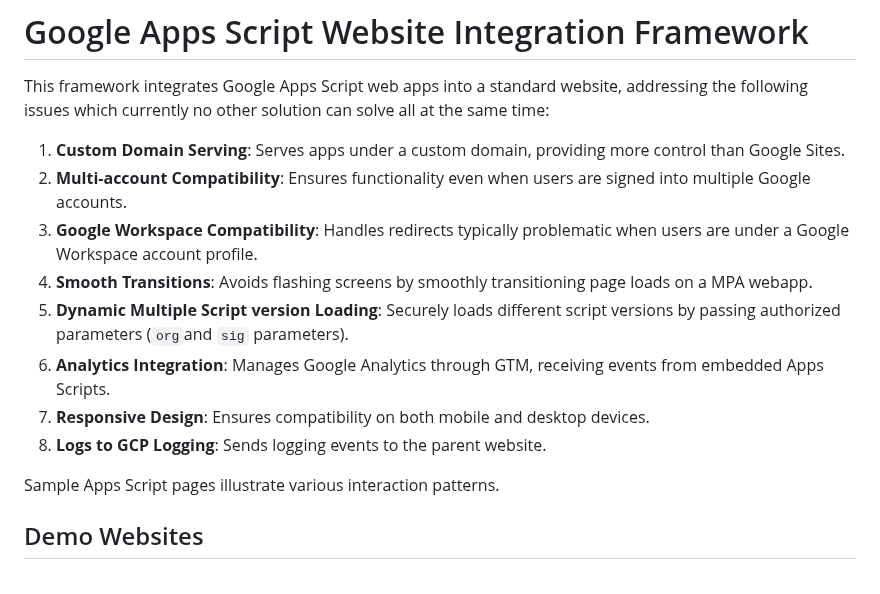
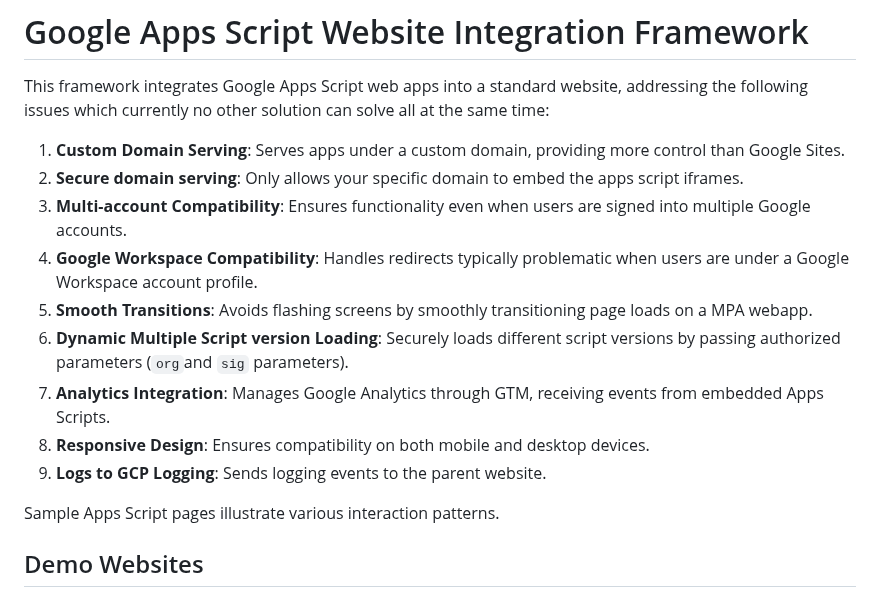
Before and after one commit to zmandel/demosite_appscript, a Markdown page: readme.md, the part around the change. Drawn GitHub-style.

```diff
--- a/readme.md
+++ b/readme.md
@@ -3,13 +3,14 @@
 This framework integrates Google Apps Script web apps into a standard website, addressing the following issues which currently no other solution can solve all at the same time:
 
 1. **Custom Domain Serving**: Serves apps under a custom domain, providing more control than Google Sites.
-2. **Multi-account Compatibility**: Ensures functionality even when users are signed into multiple Google accounts.
-3. **Google Workspace Compatibility**: Handles redirects typically problematic when users are under a Google Workspace account profile.
-4. **Smooth Transitions**: Avoids flashing screens by smoothly transitioning page loads on a MPA webapp.
-5. **Dynamic Multiple Script version Loading**: Securely loads different script versions by passing authorized parameters (`org`and `sig` parameters).
-6. **Analytics Integration**: Manages Google Analytics through GTM, receiving events from embedded Apps Scripts.
-7. **Responsive Design**: Ensures compatibility on both mobile and desktop devices.
-8. **Logs to GCP Logging**: Sends logging events to the parent website.
+2. **Secure domain serving**: Only allows your specific domain to embed the apps script iframes.
+3. **Multi-account Compatibility**: Ensures functionality even when users are signed into multiple Google accounts.
+4. **Google Workspace Compatibility**: Handles redirects typically problematic when users are under a Google Workspace account profile.
+5. **Smooth Transitions**: Avoids flashing screens by smoothly transitioning page loads on a MPA webapp.
+6. **Dynamic Multiple Script version Loading**: Securely loads different script versions by passing authorized parameters (`org`and `sig` parameters).
+7. **Analytics Integration**: Manages Google Analytics through GTM, receiving events from embedded Apps Scripts.
+8. **Responsive Design**: Ensures compatibility on both mobile and desktop devices.
+9. **Logs to GCP Logging**: Sends logging events to the parent website.
 
 Sample Apps Script pages illustrate various interaction patterns.
 
```
